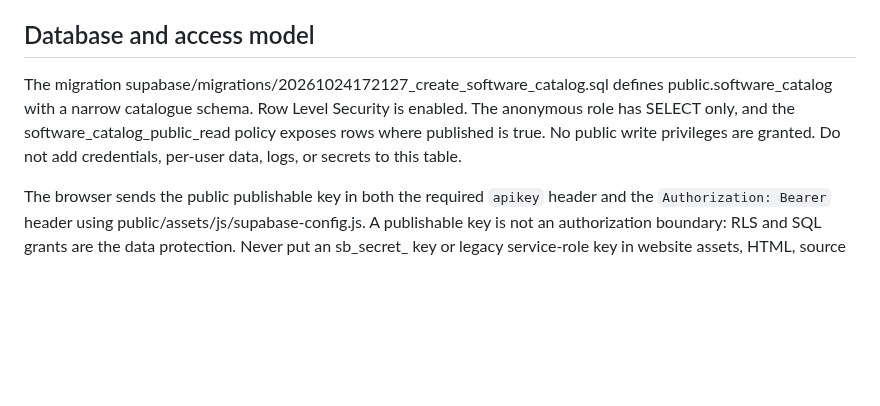
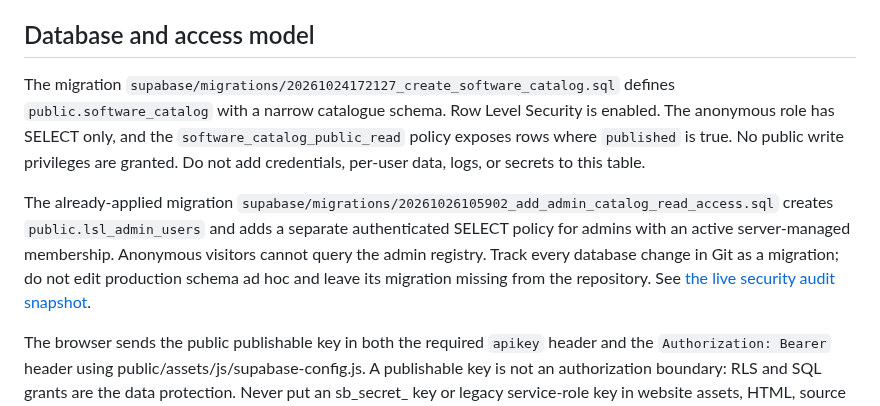
Before and after one commit to M-TamDre07/Linux-Software-Lab, a Markdown page: docs/SUPABASE_INTEGRATION.md, the part around the change. GitHub-like rendering; blank space fills up the shorter version.

Commit message:
Document admin RLS migration and migration-history integrity

```diff
--- a/docs/SUPABASE_INTEGRATION.md
+++ b/docs/SUPABASE_INTEGRATION.md
@@ -11,7 +11,9 @@ Search, filtering, and sorting remain in the browser. Search terms are not sent
 
 ## Database and access model
 
-The migration supabase/migrations/20261024172127_create_software_catalog.sql defines public.software_catalog with a narrow catalogue schema. Row Level Security is enabled. The anonymous role has SELECT only, and the software_catalog_public_read policy exposes rows where published is true. No public write privileges are granted. Do not add credentials, per-user data, logs, or secrets to this table.
+The migration `supabase/migrations/20261024172127_create_software_catalog.sql` defines `public.software_catalog` with a narrow catalogue schema. Row Level Security is enabled. The anonymous role has SELECT only, and the `software_catalog_public_read` policy exposes rows where `published` is true. No public write privileges are granted. Do not add credentials, per-user data, logs, or secrets to this table.
+
+The already-applied migration `supabase/migrations/20261026105902_add_admin_catalog_read_access.sql` creates `public.lsl_admin_users` and adds a separate authenticated SELECT policy for admins with an active server-managed membership. Anonymous visitors cannot query the admin registry. Track every database change in Git as a migration; do not edit production schema ad hoc and leave its migration missing from the repository. See [the live security audit snapshot](SECURITY_MAINTENANCE.md#foundation-audit-snapshot--2026-10-27).
 
 The browser sends the public publishable key in both the required `apikey` header and the `Authorization: Bearer` header using public/assets/js/supabase-config.js. A publishable key is not an authorization boundary: RLS and SQL grants are the data protection. Never put an sb_secret_ key or legacy service-role key in website assets, HTML, source code, or public environment variables.
 
```
